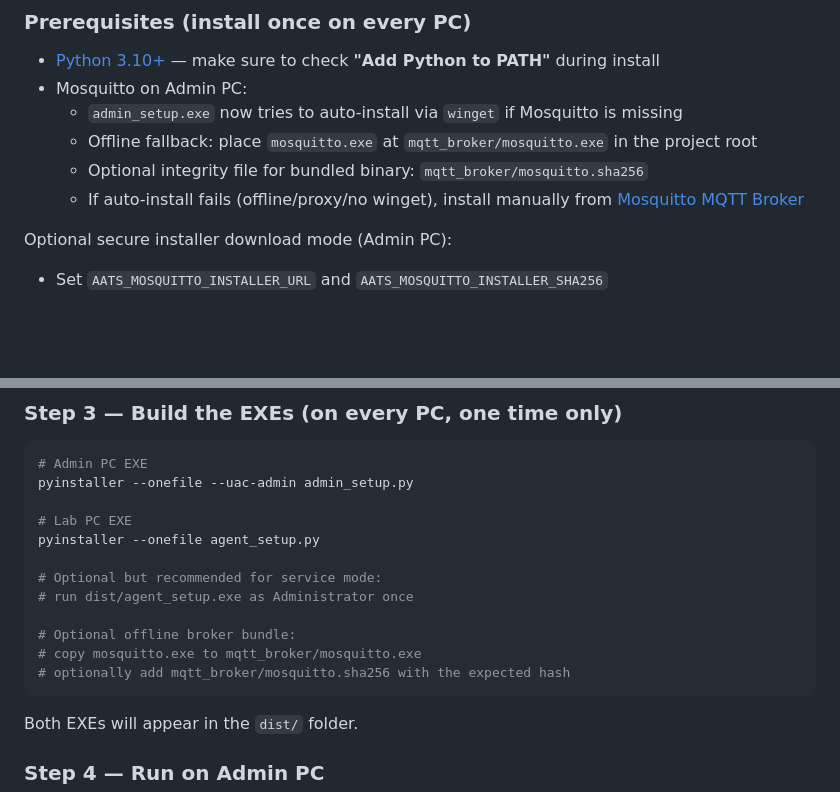
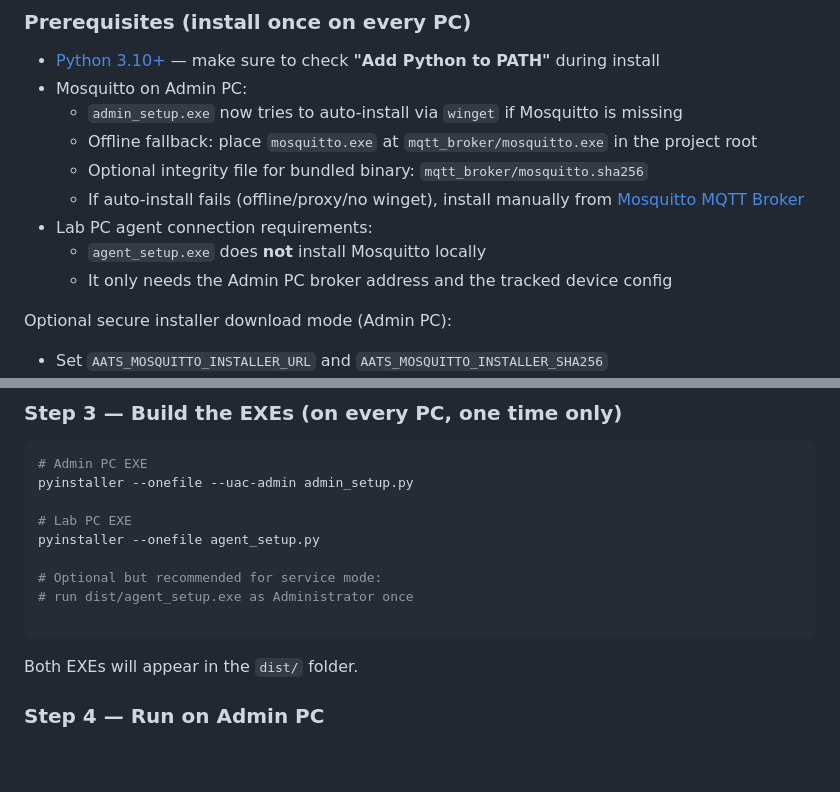
Before and after one commit to Endless947/Automated-Asset-Tracking-System-AATS-, a Markdown page: README.md, 2 parts joined by grey strips. GitHub-like rendering; blank space fills up the shorter version.

Commit message:
clarify that lab agent pc does not need to install mosquitto locally

````diff
--- a/README.md
+++ b/README.md
@@ -72,6 +72,9 @@ AATS ships with two setup scripts that handle everything automatically.
   - Offline fallback: place `mosquitto.exe` at `mqtt_broker/mosquitto.exe` in the project root
   - Optional integrity file for bundled binary: `mqtt_broker/mosquitto.sha256`
   - If auto-install fails (offline/proxy/no winget), install manually from [Mosquitto MQTT Broker](https://mosquitto.org/download/)
+- Lab PC agent connection requirements:
+  - `agent_setup.exe` does **not** install Mosquitto locally
+  - It only needs the Admin PC broker address and the tracked device config
 
 Optional secure installer download mode (Admin PC):
 - Set `AATS_MOSQUITTO_INSTALLER_URL` and `AATS_MOSQUITTO_INSTALLER_SHA256`
@@ -101,9 +104,6 @@ pyinstaller --onefile agent_setup.py
 # Optional but recommended for service mode:
 # run dist/agent_setup.exe as Administrator once
 
-# Optional offline broker bundle:
-# copy mosquitto.exe to mqtt_broker/mosquitto.exe
-# optionally add mqtt_broker/mosquitto.sha256 with the expected hash
 ```
 Both EXEs will appear in the `dist/` folder.
 
````
